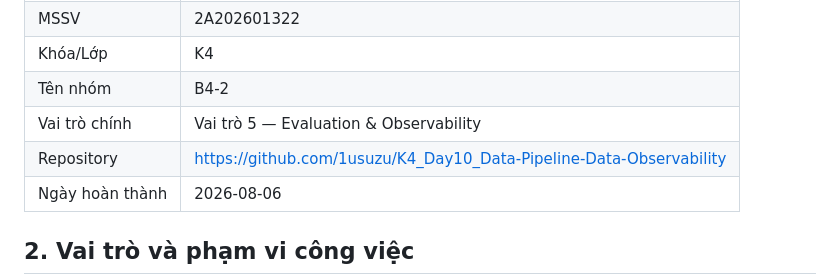
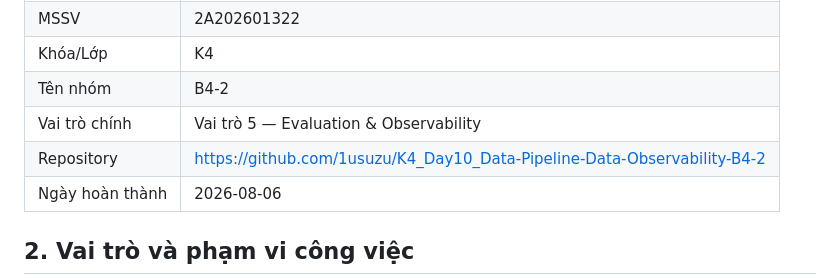
Before and after one commit to 1usuzu/K4_Day10_Data-Pipeline-Data-Observability, a Markdown page: report/individual_report_Linh.md, the part around the change. GitHub-like rendering.

Commit message:
Fix repository URL in individual report

```diff
--- a/report/individual_report_Linh.md
+++ b/report/individual_report_Linh.md
@@ -9,7 +9,7 @@
 | Khóa/Lớp         | K4              |
 | Tên nhóm         | B4-2     |
 | Vai trò chính    | Vai trò 5 — Evaluation & Observability |
-| Repository         | https://github.com/1usuzu/K4_Day10_Data-Pipeline-Data-Observability |
+| Repository         | https://github.com/1usuzu/K4_Day10_Data-Pipeline-Data-Observability-B4-2 |
 | Ngày hoàn thành | 2026-08-06                  |
 
 ## 2. Vai trò và phạm vi công việc
```
